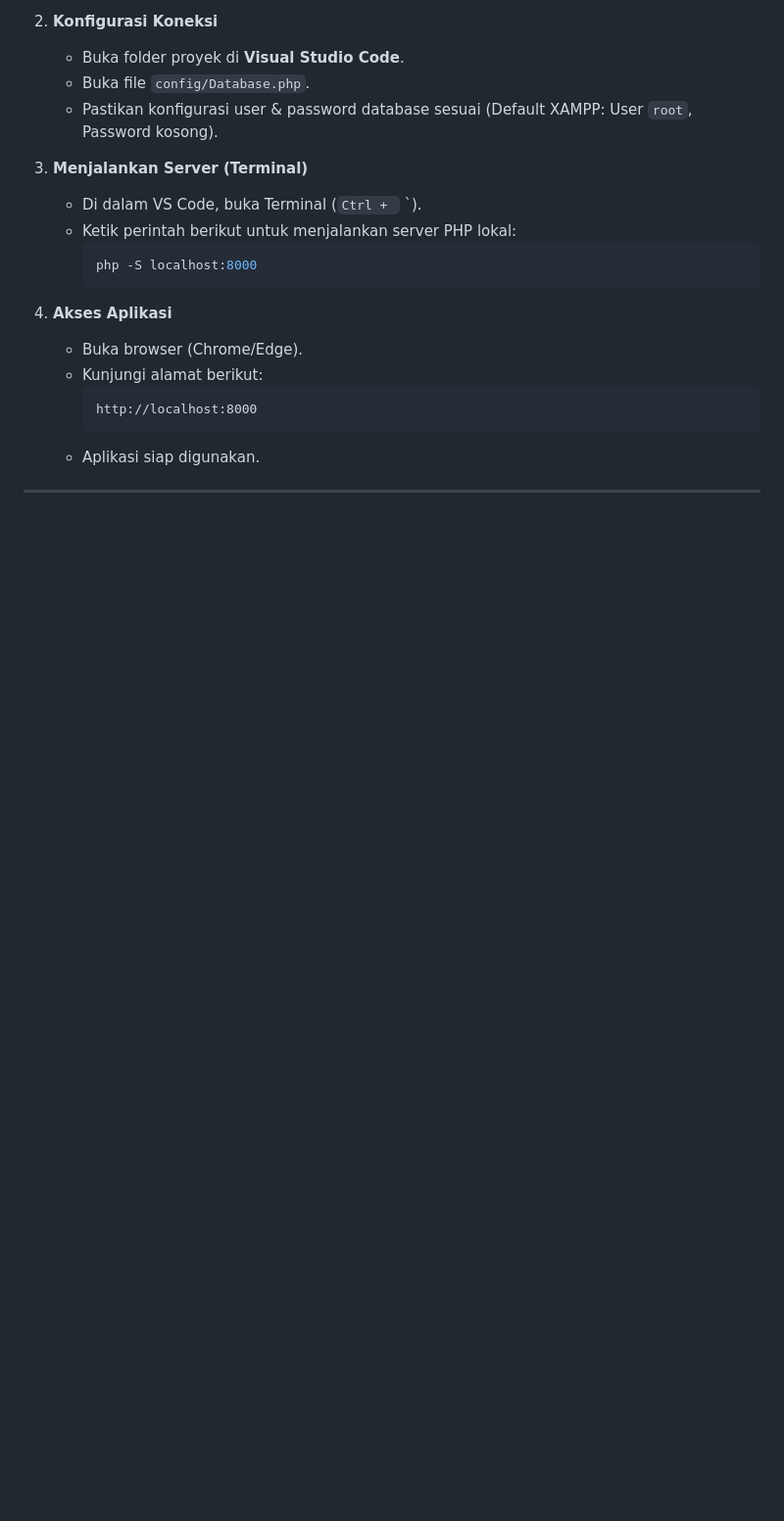
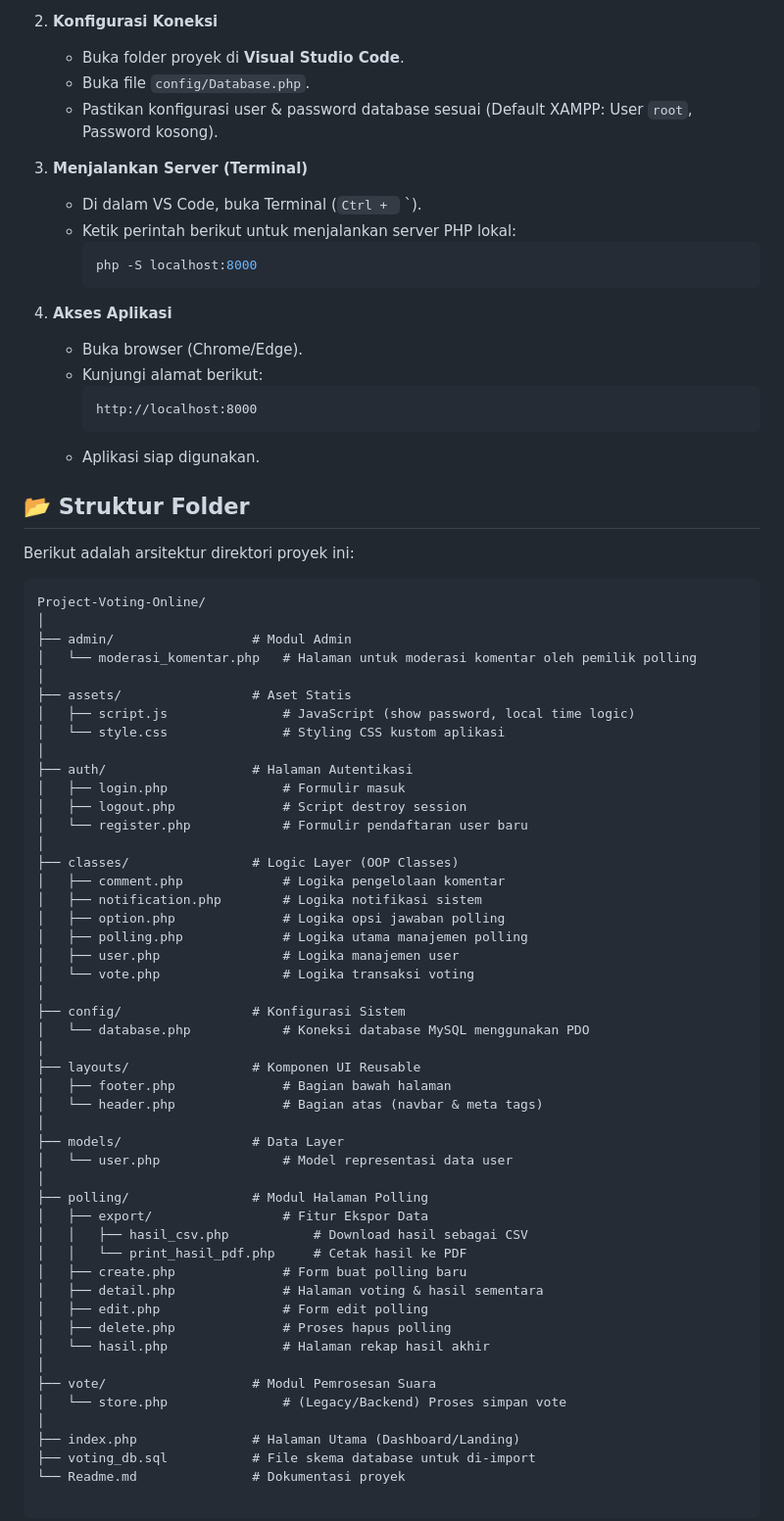
Before and after one commit to kadeksajajaya23/Project-Voting-Online, a Markdown page: Readme.md, the part around one of its changes. Shown at 98% size. Drawn GitHub-style; blank space fills up the shorter version.

Commit message:
update documentation/readme.md

````diff
--- a/Readme.md
+++ b/Readme.md
@@ -100,4 +98,55 @@ Pengembangan dilakukan dengan metode *Full Coding* kolaboratif:
       ```
     * Aplikasi siap digunakan.
 
----
+##  📂 Struktur Folder
+Berikut adalah arsitektur direktori proyek ini:
+
+```text
+Project-Voting-Online/
+│
+├── admin/                  # Modul Admin
+│   └── moderasi_komentar.php   # Halaman untuk moderasi komentar oleh pemilik polling
+│
+├── assets/                 # Aset Statis
+│   ├── script.js               # JavaScript (show password, local time logic)
+│   └── style.css               # Styling CSS kustom aplikasi
+│
+├── auth/                   # Halaman Autentikasi
+│   ├── login.php               # Formulir masuk
+│   ├── logout.php              # Script destroy session
+│   └── register.php            # Formulir pendaftaran user baru
+│
+├── classes/                # Logic Layer (OOP Classes)
+│   ├── comment.php             # Logika pengelolaan komentar
+│   ├── notification.php        # Logika notifikasi sistem
+│   ├── option.php              # Logika opsi jawaban polling
+│   ├── polling.php             # Logika utama manajemen polling
+│   ├── user.php                # Logika manajemen user
+│   └── vote.php                # Logika transaksi voting
+│
+├── config/                 # Konfigurasi Sistem
+│   └── database.php            # Koneksi database MySQL menggunakan PDO
+│
+├── layouts/                # Komponen UI Reusable
+│   ├── footer.php              # Bagian bawah halaman
+│   └── header.php              # Bagian atas (navbar & meta tags)
+│
+├── models/                 # Data Layer
+│   └── user.php                # Model representasi data user
+│
+├── polling/                # Modul Halaman Polling
+│   ├── export/                 # Fitur Ekspor Data
+│   │   ├── hasil_csv.php           # Download hasil sebagai CSV
+│   │   └── print_hasil_pdf.php     # Cetak hasil ke PDF
+│   ├── create.php              # Form buat polling baru
+│   ├── detail.php              # Halaman voting & hasil sementara
+│   ├── edit.php                # Form edit polling
+│   ├── delete.php              # Proses hapus polling
+│   └── hasil.php               # Halaman rekap hasil akhir
+│
+├── vote/                   # Modul Pemrosesan Suara
+│   └── store.php               # (Legacy/Backend) Proses simpan vote
+│
+├── index.php               # Halaman Utama (Dashboard/Landing)
+├── voting_db.sql           # File skema database untuk di-import
+└── Readme.md               # Dokumentasi proyek
````
Also changed, not shown: other parts of Readme.md (+5 -7 lines).
